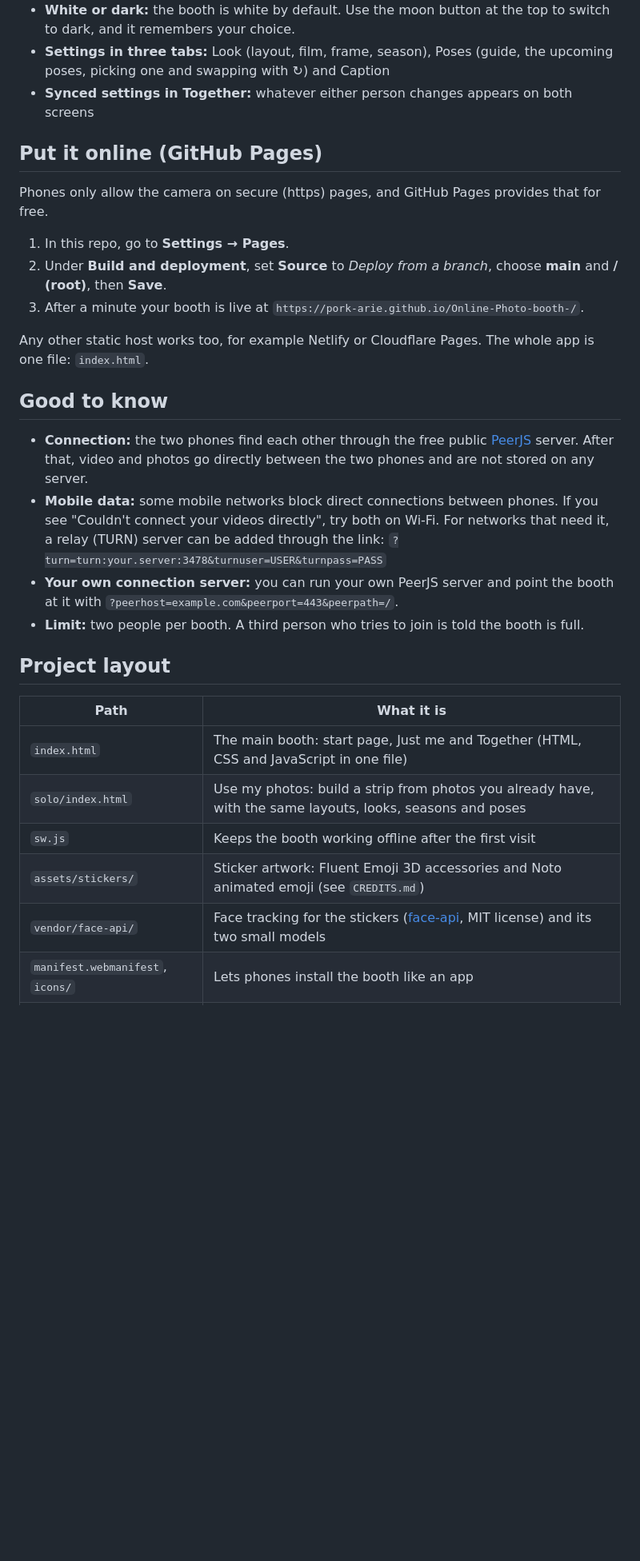
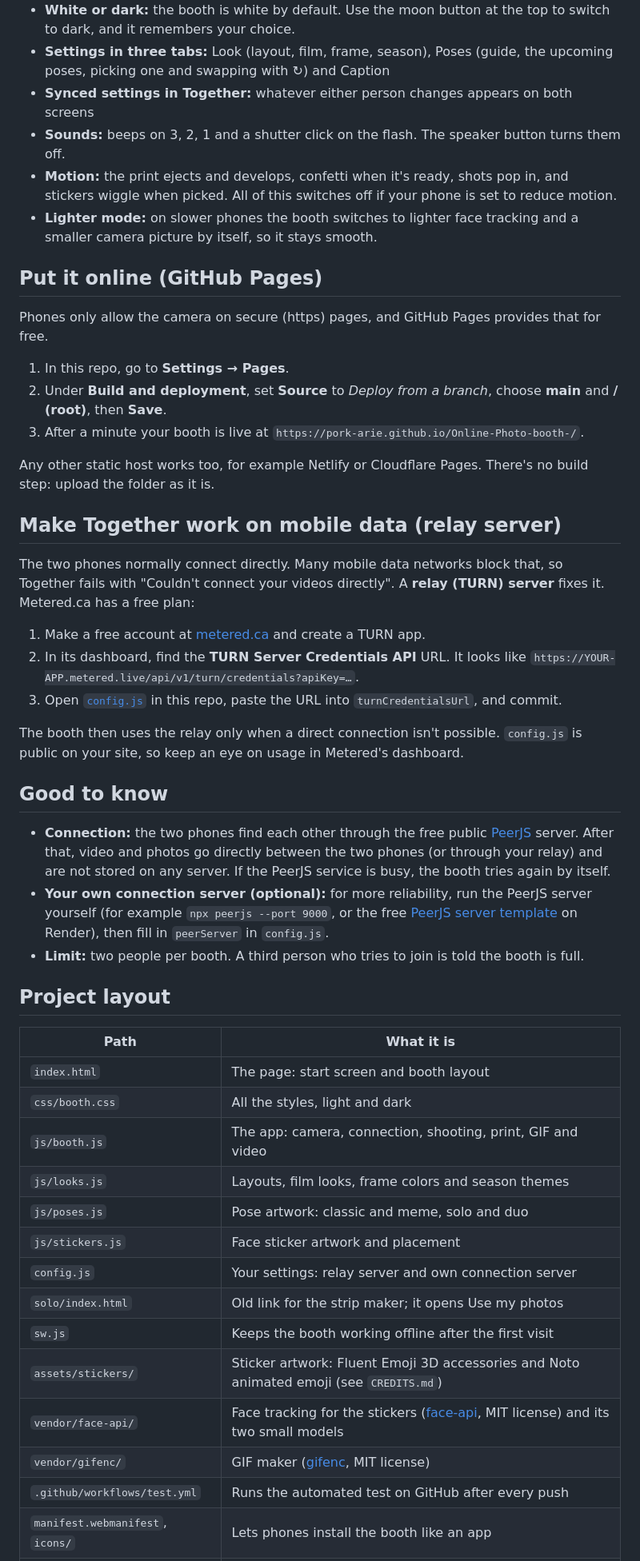
Before and after one commit to pork-arie/Online-Photo-booth-, a Markdown page: README.md, the part around one of its changes. Shown at 80% size. Rendered like a GitHub page; blank space fills up the shorter version.

```diff
--- a/README.md
+++ b/README.md
@@ -57,6 +71,9 @@ Stickers show in your preview, in every photo on the print and, in Together, on
 - **White or dark:** the booth is white by default. Use the moon button at the top to switch to dark, and it remembers your choice.
 - **Settings in three tabs:** Look (layout, film, frame, season), Poses (guide, the upcoming poses, picking one and swapping with ↻) and Caption
 - **Synced settings in Together:** whatever either person changes appears on both screens
+- **Sounds:** beeps on 3, 2, 1 and a shutter click on the flash. The speaker button turns them off.
+- **Motion:** the print ejects and develops, confetti when it's ready, shots pop in, and stickers wiggle when picked. All of this switches off if your phone is set to reduce motion.
+- **Lighter mode:** on slower phones the booth switches to lighter face tracking and a smaller camera picture by itself, so it stays smooth.
 
 ## Put it online (GitHub Pages)
 
@@ -66,23 +83,39 @@ Phones only allow the camera on secure (https) pages, and GitHub Pages provides
 2. Under **Build and deployment**, set **Source** to *Deploy from a branch*, choose **main** and **/ (root)**, then **Save**.
 3. After a minute your booth is live at `https://pork-arie.github.io/Online-Photo-booth-/`.
 
-Any other static host works too, for example Netlify or Cloudflare Pages. The whole app is one file: `index.html`.
+Any other static host works too, for example Netlify or Cloudflare Pages. There's no build step: upload the folder as it is.
+
+## Make Together work on mobile data (relay server)
+
+The two phones normally connect directly. Many mobile data networks block that, so Together fails with "Couldn't connect your videos directly". A **relay (TURN) server** fixes it. Metered.ca has a free plan:
+
+1. Make a free account at [metered.ca](https://www.metered.ca/stun-turn) and create a TURN app.
+2. In its dashboard, find the **TURN Server Credentials API** URL. It looks like `https://YOUR-APP.metered.live/api/v1/turn/credentials?apiKey=…`.
+3. Open [`config.js`](config.js) in this repo, paste the URL into `turnCredentialsUrl`, and commit.
+
+The booth then uses the relay only when a direct connection isn't possible. `config.js` is public on your site, so keep an eye on usage in Metered's dashboard.
 
 ## Good to know
 
-- **Connection:** the two phones find each other through the free public [PeerJS](https://peerjs.com) server. After that, video and photos go directly between the two phones and are not stored on any server.
-- **Mobile data:** some mobile networks block direct connections between phones. If you see "Couldn't connect your videos directly", try both on Wi-Fi. For networks that need it, a relay (TURN) server can be added through the link:
-  `?turn=turn:your.server:3478&turnuser=USER&turnpass=PASS`
-- **Your own connection server:** you can run your own PeerJS server and point the booth at it with `?peerhost=example.com&peerport=443&peerpath=/`.
+- **Connection:** the two phones find each other through the free public [PeerJS](https://peerjs.com) server. After that, video and photos go directly between the two phones (or through your relay) and are not stored on any server. If the PeerJS service is busy, the booth tries again by itself.
+- **Your own connection server (optional):** for more reliability, run the PeerJS server yourself (for example `npx peerjs --port 9000`, or the free [PeerJS server template](https://github.com/peers/peerjs-server) on Render), then fill in `peerServer` in `config.js`.
 - **Limit:** two people per booth. A third person who tries to join is told the booth is full.
 
 ## Project layout
 
 | Path | What it is |
 |---|---|
-| `index.html` | The main booth: start page, Just me and Together (HTML, CSS and JavaScript in one file) |
-| `solo/index.html` | Use my photos: build a strip from photos you already have, with the same layouts, looks, seasons and poses |
+| `index.html` | The page: start screen and booth layout |
+| `css/booth.css` | All the styles, light and dark |
+| `js/booth.js` | The app: camera, connection, shooting, print, GIF and video |
+| `js/looks.js` | Layouts, film looks, frame colors and season themes |
+| `js/poses.js` | Pose artwork: classic and meme, solo and duo |
+| `js/stickers.js` | Face sticker artwork and placement |
+| `config.js` | Your settings: relay server and own connection server |
+| `solo/index.html` | Old link for the strip maker; it opens Use my photos |
 | `sw.js` | Keeps the booth working offline after the first visit |
 | `assets/stickers/` | Sticker artwork: Fluent Emoji 3D accessories and Noto animated emoji (see `CREDITS.md`) |
 | `vendor/face-api/` | Face tracking for the stickers ([face-api](https://github.com/vladmandic/face-api), MIT license) and its two small models |
+| `vendor/gifenc/` | GIF maker ([gifenc](https://github.com/mattdesl/gifenc), MIT license) |
+| `.github/workflows/test.yml` | Runs the automated test on GitHub after every push |
 | `manifest.webmanifest`, `icons/` | Lets phones install the booth like an app |
```
Also changed, not shown: other parts of README.md (+23 -5 lines), docs/just-me.png, docs/start-page.png, 9 other files.
